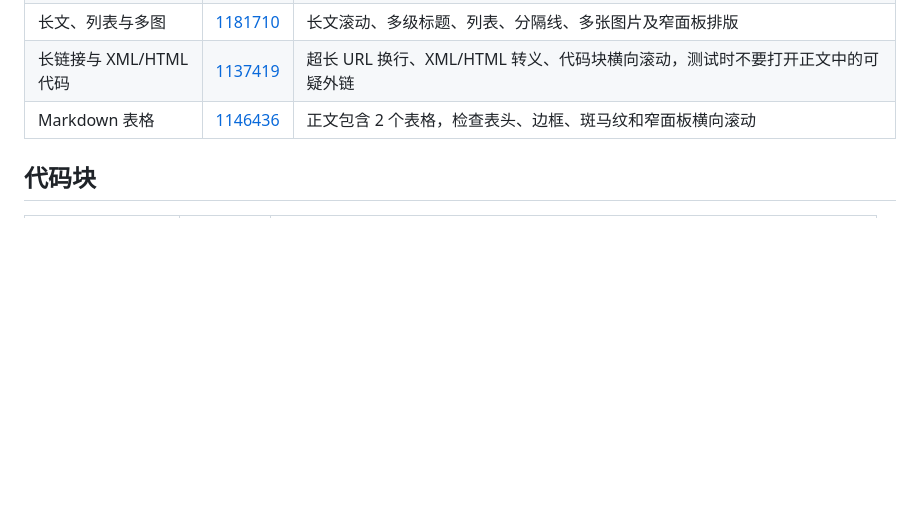
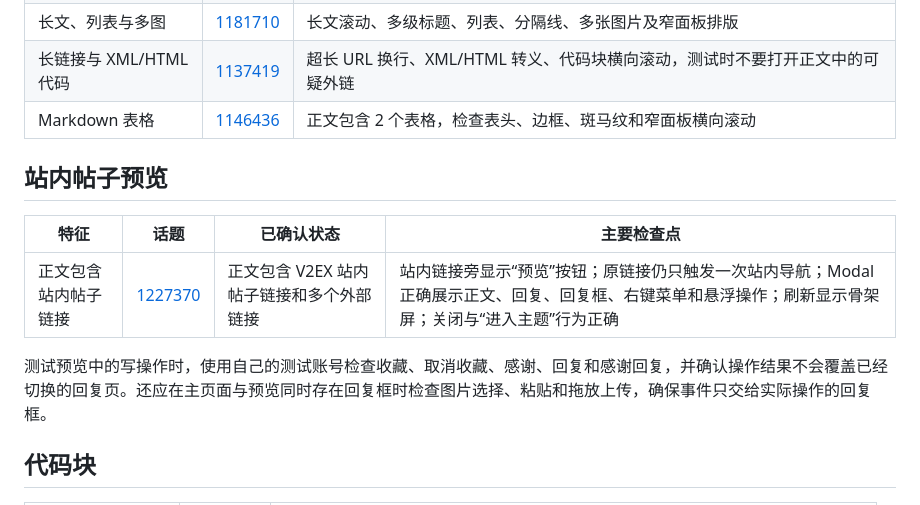
Before and after one commit to chaselen/v2ex-playground, a Markdown page: docs/test-topics.md, the part around one of its changes. Rendered like a GitHub page; blank space fills up the shorter version.

Commit message:
docs: add topic preview test sample

```diff
--- a/docs/test-topics.md
+++ b/docs/test-topics.md
@@ -28,6 +28,14 @@ V2EX 页面内容、回复数量和可访问状态可能变化。新增自动化
 | 长文、列表与多图       | [1181710](https://www.v2ex.com/t/1181710) | 长文滚动、多级标题、列表、分隔线、多张图片及窄面板排版                                             |
 | 长链接与 XML/HTML 代码 | [1137419](https://www.v2ex.com/t/1137419) | 超长 URL 换行、XML/HTML 转义、代码块横向滚动，测试时不要打开正文中的可疑外链                       |
 | Markdown 表格          | [1146436](https://www.v2ex.com/t/1146436) | 正文包含 2 个表格，检查表头、边框、斑马纹和窄面板横向滚动                                          |
+
+## 站内帖子预览
+
+| 特征                 | 话题                                      | 已确认状态                               | 主要检查点                                                                                                                                           |
+| -------------------- | ----------------------------------------- | ---------------------------------------- | ---------------------------------------------------------------------------------------------------------------------------------------------------- |
+| 正文包含站内帖子链接 | [1227370](https://www.v2ex.com/t/1227370) | 正文包含 V2EX 站内帖子链接和多个外部链接 | 站内链接旁显示“预览”按钮；原链接仍只触发一次站内导航；Modal 正确展示正文、回复、回复框、右键菜单和悬浮操作；刷新显示骨架屏；关闭与“进入主题”行为正确 |
+
+测试预览中的写操作时，使用自己的测试账号检查收藏、取消收藏、感谢、回复和感谢回复，并确认操作结果不会覆盖已经切换的回复页。还应在主页面与预览同时存在回复框时检查图片选择、粘贴和拖放上传，确保事件只交给实际操作的回复框。
 
 ## 代码块
 
```
Also changed, not shown: other parts of docs/test-topics.md (+1 -1 lines).
